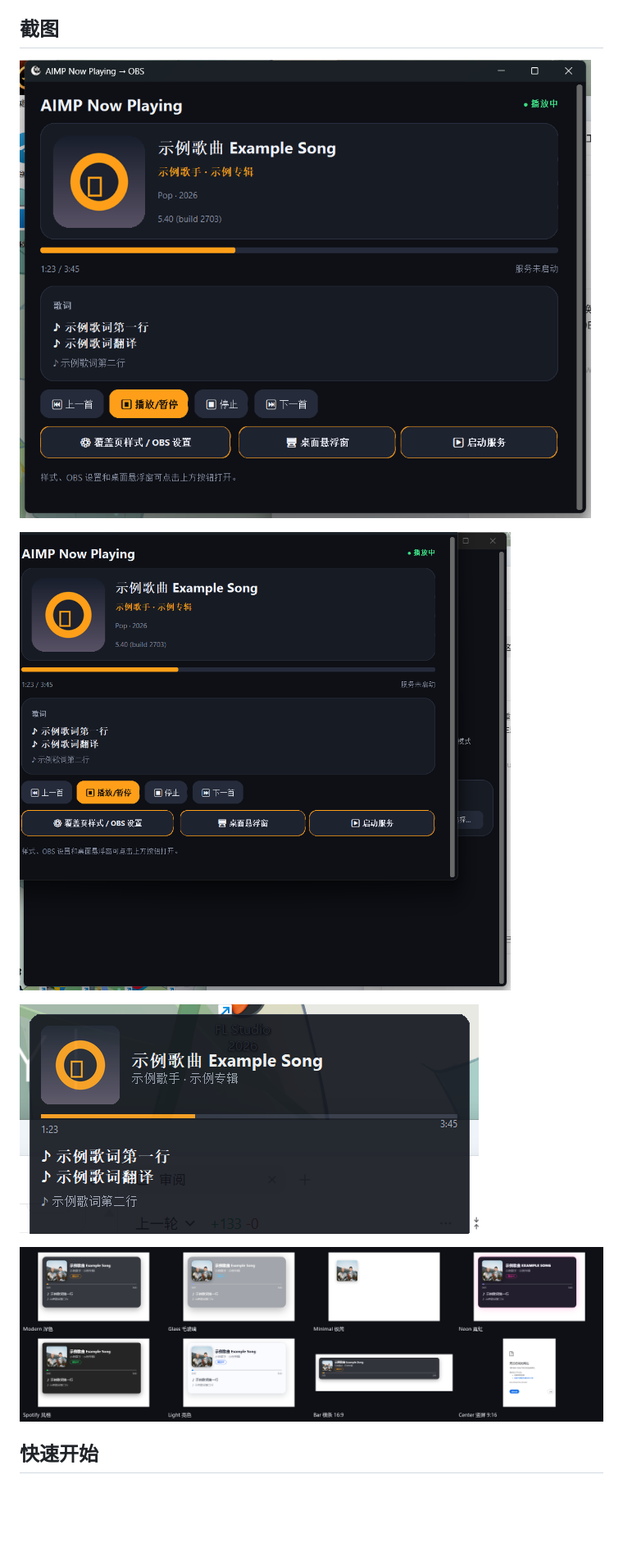
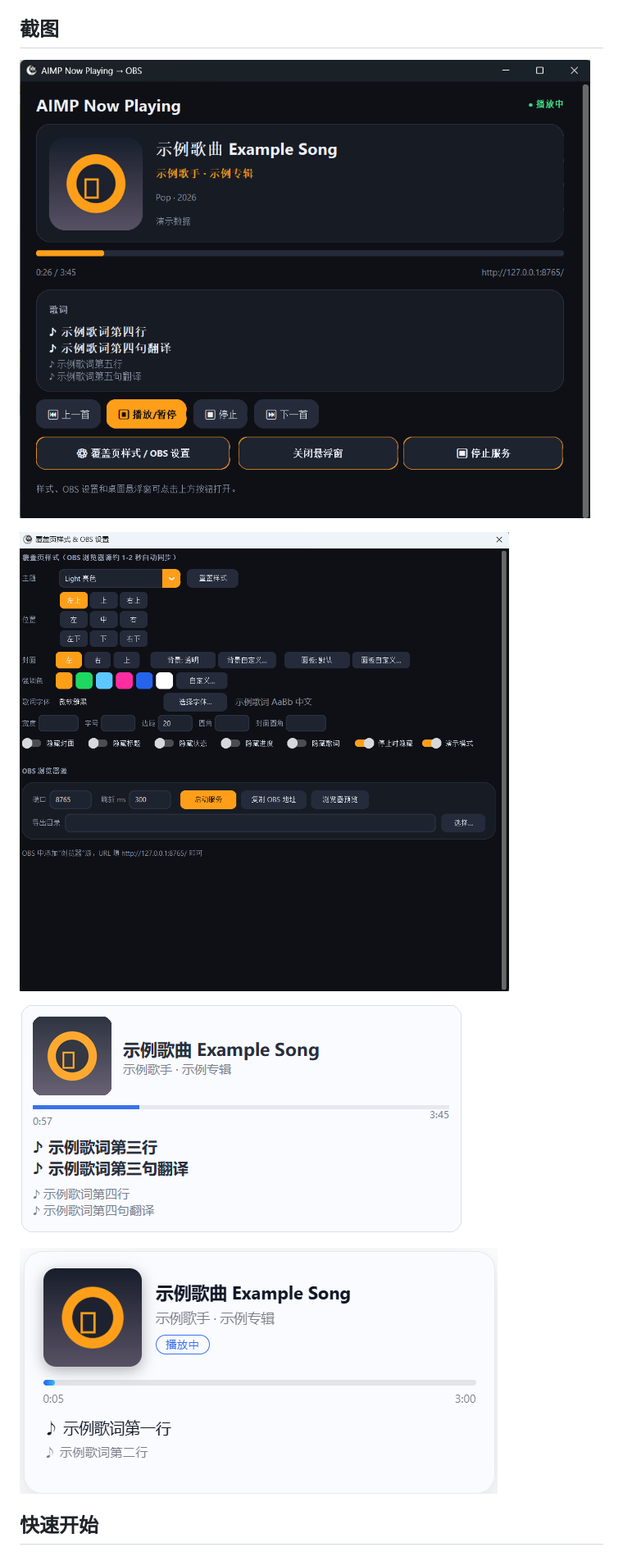
Before and after one commit to cirtuslab/aimp-obs-now-playing, a Markdown page: README.md, the part around the change. Shown at 82% size. Rendered like a GitHub page; pictures changed too: screenshot-floating.png, screenshot-gui.png, screenshot-overlay.png; blank space fills up the shorter version.

Commit message:
Replace screenshots with user-provided images

```diff
--- a/README.md
+++ b/README.md
@@ -24,7 +24,7 @@
 
 ![桌面悬浮窗](screenshot-floating.png)
 
-![OBS 主题总览](screenshot-themes.png)
+![OBS 覆盖页](screenshot-overlay.png)
 
 ## 快速开始
 
```
